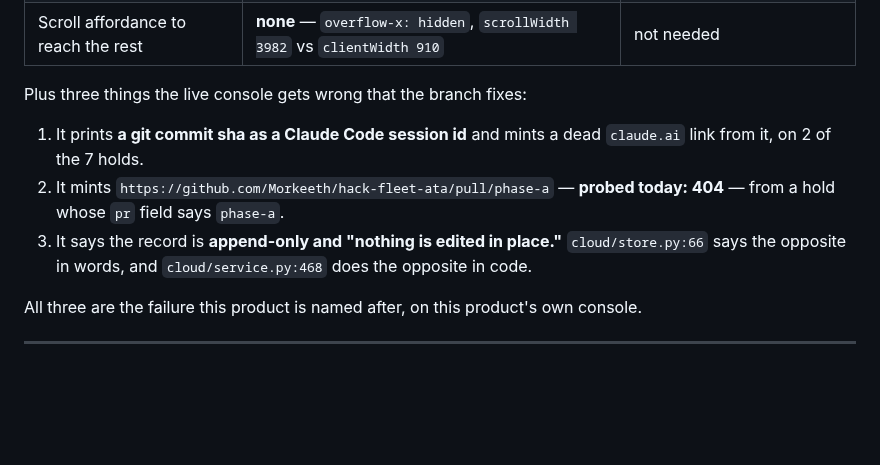
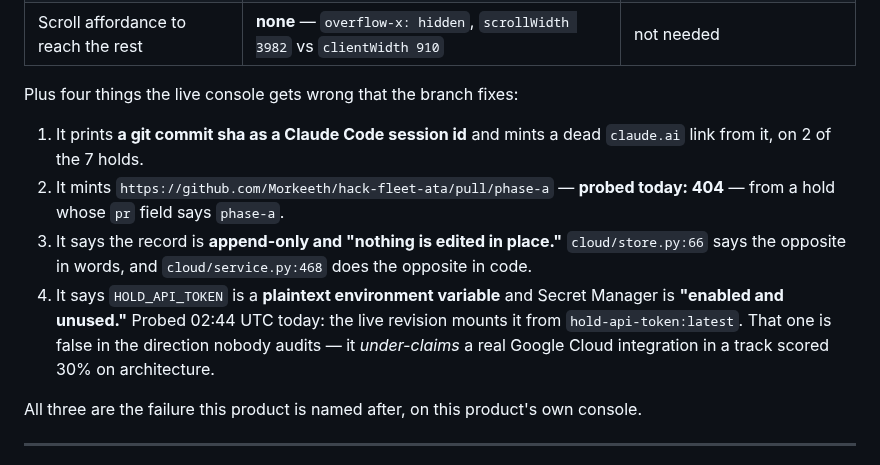
Before and after one commit to Morkeeth/agent-work-record-witness-ata, a Markdown page: docs/OSCAR-CLICK-LIST-2026-08-31.md, the part around the change. Drawn GitHub-style; blank space fills up the shorter version.

```diff
--- a/docs/OSCAR-CLICK-LIST-2026-08-31.md
+++ b/docs/OSCAR-CLICK-LIST-2026-08-31.md
@@ -22,7 +22,7 @@ a cropped screenshot):
 | A line saying seven exist | **absent** | `7 releases on hold, all shown below.` |
 | Scroll affordance to reach the rest | **none** — `overflow-x: hidden`, `scrollWidth 3982` vs `clientWidth 910` | not needed |
 
-Plus three things the live console gets wrong that the branch fixes:
+Plus four things the live console gets wrong that the branch fixes:
 
 1. It prints **a git commit sha as a Claude Code session id** and mints a dead `claude.ai` link
    from it, on 2 of the 7 holds.
@@ -30,6 +30,10 @@ Plus three things the live console gets wrong that the branch fixes:
    from a hold whose `pr` field says `phase-a`.
 3. It says the record is **append-only and "nothing is edited in place."** `cloud/store.py:66`
    says the opposite in words, and `cloud/service.py:468` does the opposite in code.
+4. It says `HOLD_API_TOKEN` is a **plaintext environment variable** and Secret Manager is
+   **"enabled and unused."** Probed 02:44 UTC today: the live revision mounts it from
+   `hold-api-token:latest`. That one is false in the direction nobody audits — it *under-claims*
+   a real Google Cloud integration in a track scored 30% on architecture.
 
 All three are the failure this product is named after, on this product's own console.
 
```
Also changed, not shown: NIGHTRUN-2026-08-31.md (+30 -2 lines).
